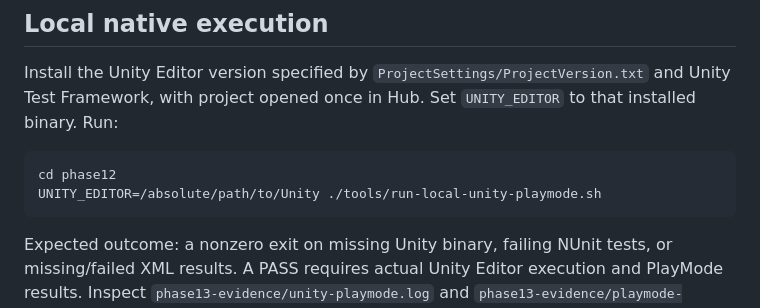
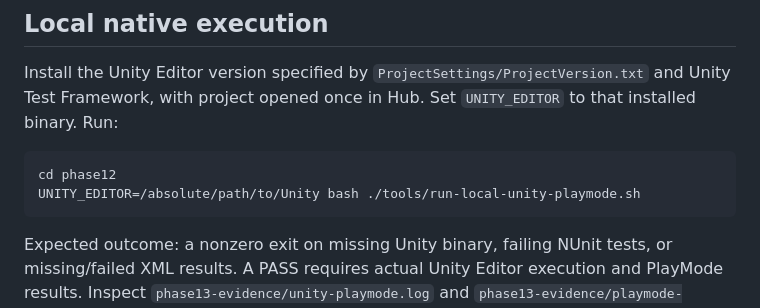
Before and after one commit to Joenasriani/quest-eagleeye-project, a Markdown page: phase12/PHASE13_FREE_UNITY_ALTERNATIVES.md, the part around the change. Rendered like a GitHub page.

Commit message:
docs: use bash for local Unity runner portable file mode

````diff
--- a/phase12/PHASE13_FREE_UNITY_ALTERNATIVES.md
+++ b/phase12/PHASE13_FREE_UNITY_ALTERNATIVES.md
@@ -20,7 +20,7 @@ Install the Unity Editor version specified by `ProjectSettings/ProjectVersion.tx
 
 ```bash
 cd phase12
-UNITY_EDITOR=/absolute/path/to/Unity ./tools/run-local-unity-playmode.sh
+UNITY_EDITOR=/absolute/path/to/Unity bash ./tools/run-local-unity-playmode.sh
 ```
 
 Expected outcome: a nonzero exit on missing Unity binary, failing NUnit tests, or missing/failed XML results. A PASS requires actual Unity Editor execution and PlayMode results. Inspect `phase13-evidence/unity-playmode.log` and `phase13-evidence/playmode-results.xml`. This command is not executed by GitHub Actions.
````
